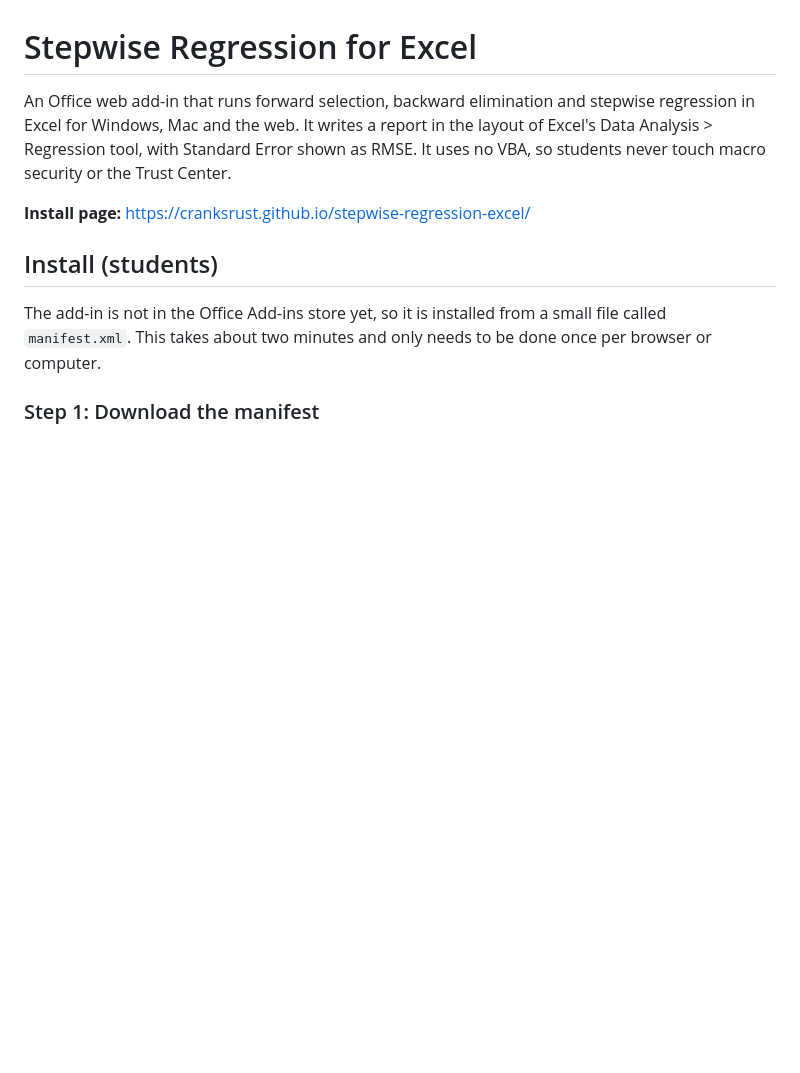
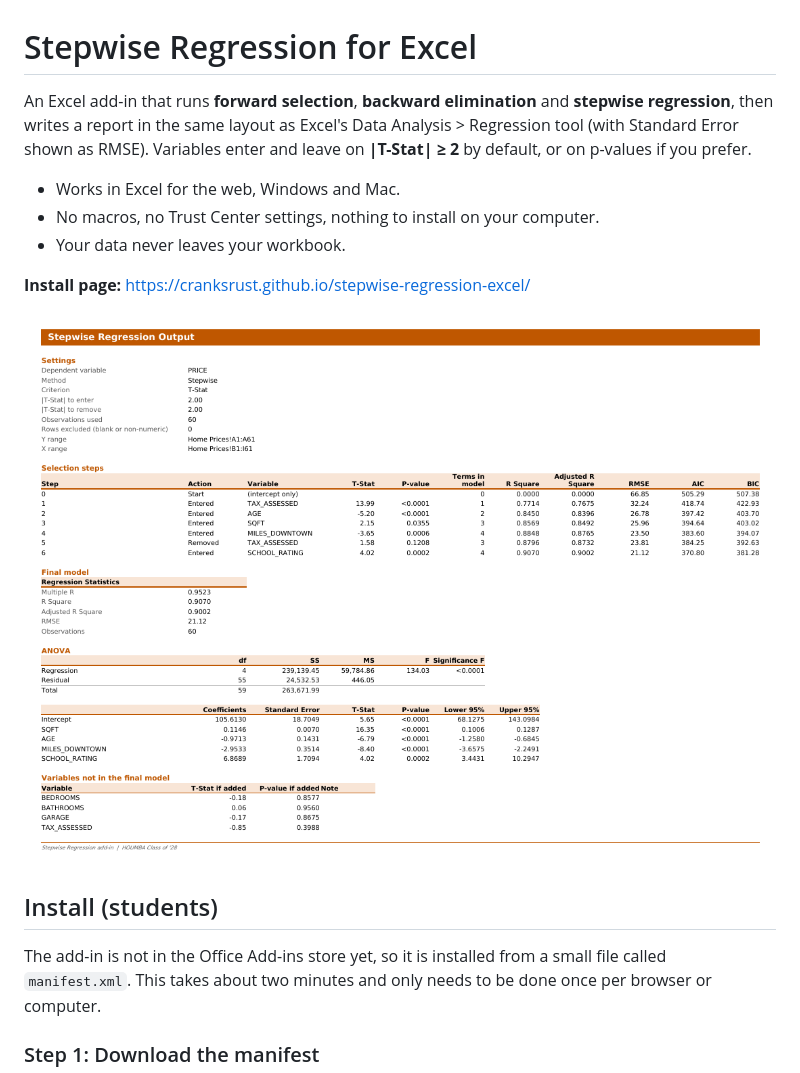
Before and after one commit to cranksrust/stepwise-regression-excel, a Markdown page: README.md, the part around one of its changes. GitHub-like rendering; pictures changed too: docs/assets/report-preview.png; blank space fills up the shorter version.

```diff
--- a/README.md
+++ b/README.md
@@ -1,8 +1,14 @@
 # Stepwise Regression for Excel
 
-An Office web add-in that runs forward selection, backward elimination and stepwise regression in Excel for Windows, Mac and the web. It writes a report in the layout of Excel's Data Analysis > Regression tool, with Standard Error shown as RMSE. It uses no VBA, so students never touch macro security or the Trust Center.
+An Excel add-in that runs **forward selection**, **backward elimination** and **stepwise regression**, then writes a report in the same layout as Excel's Data Analysis > Regression tool (with Standard Error shown as RMSE). Variables enter and leave on **|T-Stat| ≥ 2** by default, or on p-values if you prefer.
+
+- Works in Excel for the web, Windows and Mac.
+- No macros, no Trust Center settings, nothing to install on your computer.
+- Your data never leaves your workbook.
 
 **Install page:** https://cranksrust.github.io/stepwise-regression-excel/
+
+![Example report](docs/assets/report-preview.png)
 
 ## Install (students)
 
```
Also changed, not shown: other parts of README.md (+22 -48 lines), MAINTAINING.md (added, +64 -0 lines), vba/README.md (added, +54 -0 lines), 13 other files.
